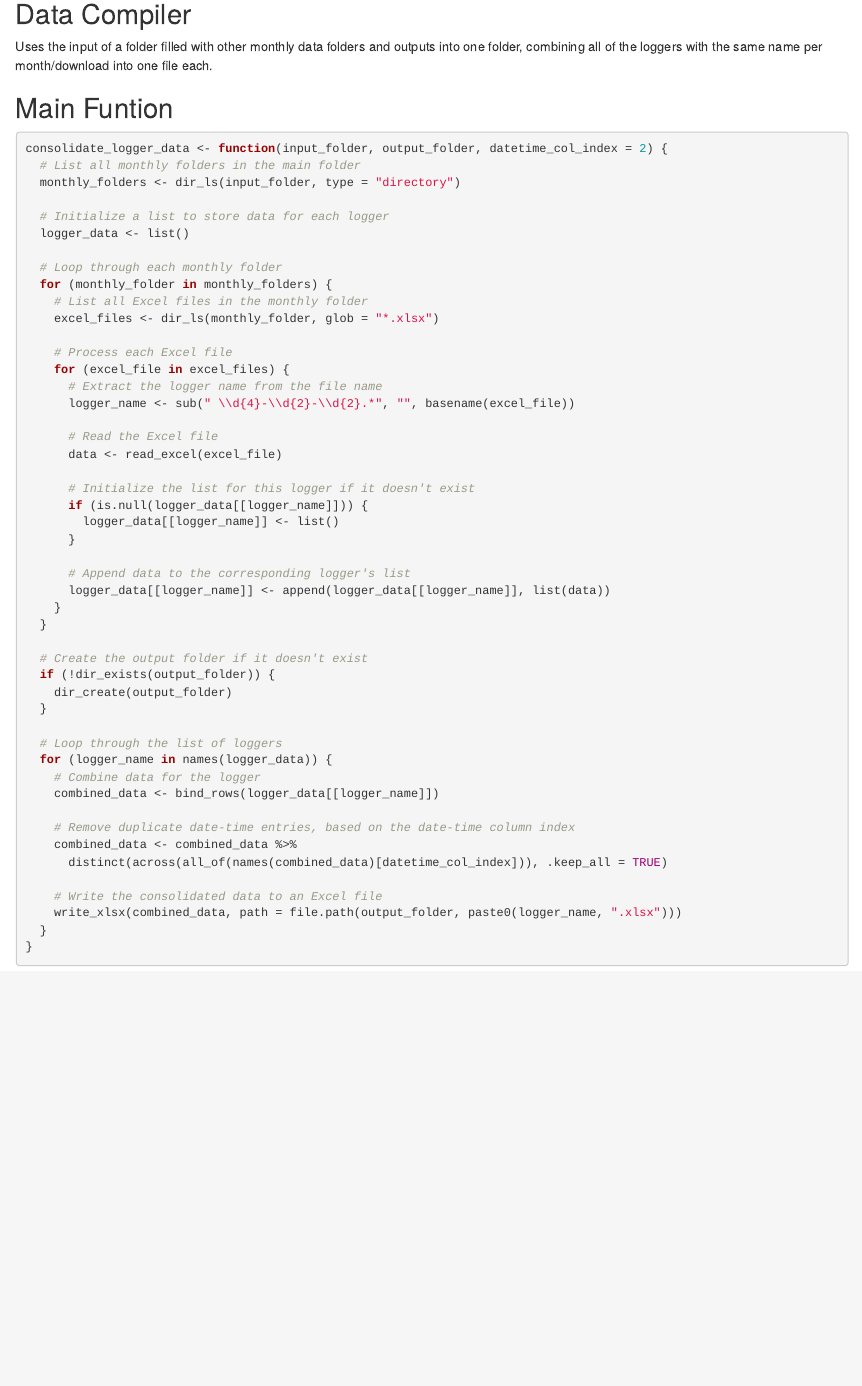
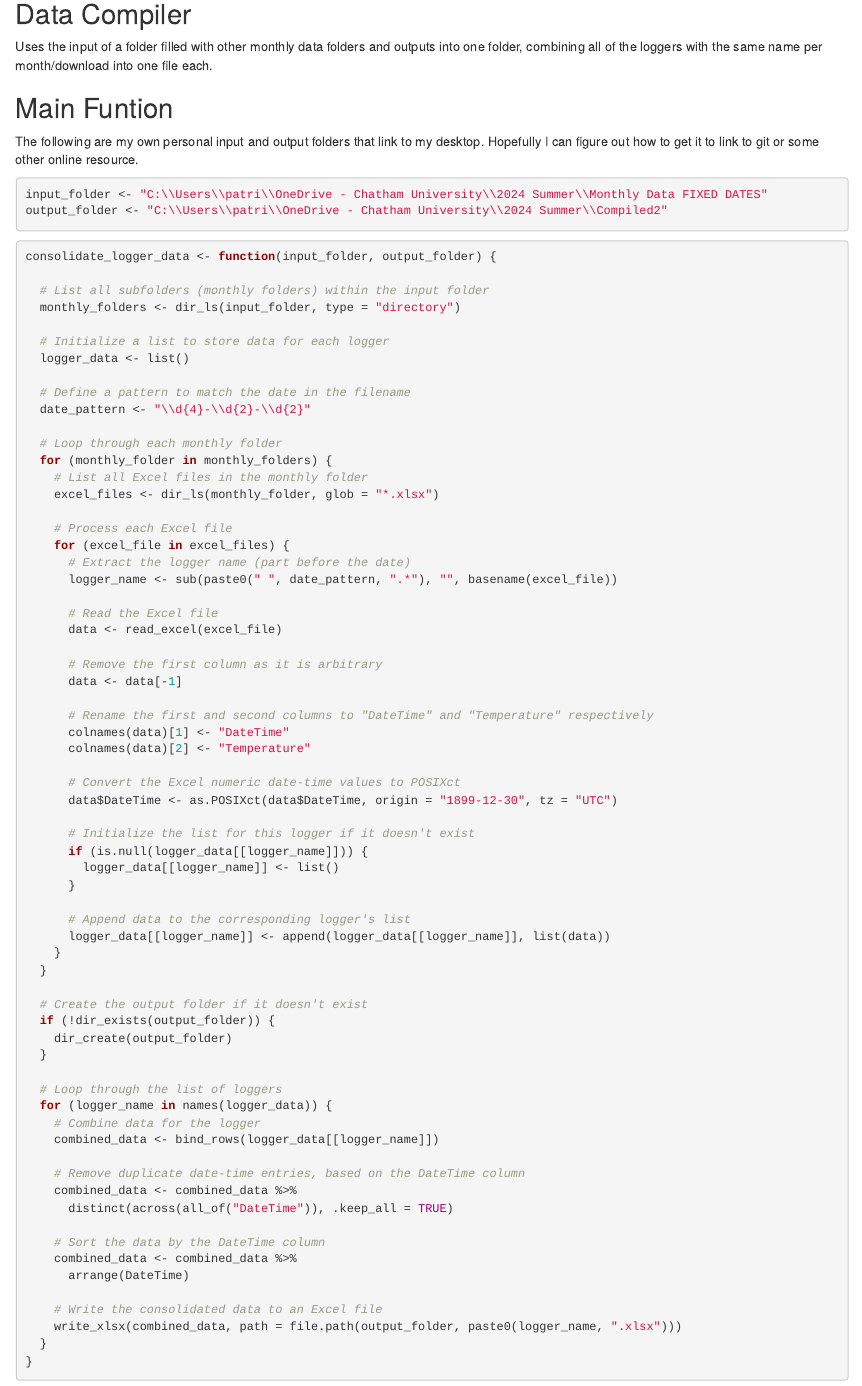
Before and after one commit to jlriddell12/FernowTrish, an R Markdown document (Compiler.Rmd): the page in a window 1100 px wide, from 140 px down. Rendered offline with R 4.5, knitr and Pandoc, with nearby package versions; some code elsewhere in the file could not run offline.

Commit message:
Fixed error with date column

````diff
--- a/Compiler.Rmd
+++ b/Compiler.Rmd
@@ -16,20 +16,33 @@ Uses the input of a folder filled with other monthly data folders and outputs in
 ```{r, echo=FALSE,include=FALSE}
 
 #Load in packages
-library(readxl);library(writexl);library(dplyr);library(fs)
+library(readxl);library(writexl);library(dplyr);library(fs);library(lubridate)
 
 ```
 
 ## Main Funtion
 
+The following are my own personal input and output folders that link to my desktop. Hopefully I can figure out how to get it to link to git or some other online resource.
+
 ```{r}
 
-consolidate_logger_data <- function(input_folder, output_folder, datetime_col_index = 2) {
-  # List all monthly folders in the main folder
+input_folder <- "C:\\Users\\patri\\OneDrive - Chatham University\\2024 Summer\\Monthly Data FIXED DATES"
+output_folder <- "C:\\Users\\patri\\OneDrive - Chatham University\\2024 Summer\\Compiled2"
+
+```
+
+```{r}
+
+consolidate_logger_data <- function(input_folder, output_folder) {
+
+  # List all subfolders (monthly folders) within the input folder
   monthly_folders <- dir_ls(input_folder, type = "directory")
 
   # Initialize a list to store data for each logger
   logger_data <- list()
+
+  # Define a pattern to match the date in the filename
+  date_pattern <- "\\d{4}-\\d{2}-\\d{2}"
 
   # Loop through each monthly folder
   for (monthly_folder in monthly_folders) {
@@ -38,11 +51,21 @@ consolidate_logger_data <- function(input_folder, output_folder, datetime_col_in
 
     # Process each Excel file
     for (excel_file in excel_files) {
-      # Extract the logger name from the file name
-      logger_name <- sub(" \\d{4}-\\d{2}-\\d{2}.*", "", basename(excel_file))
+      # Extract the logger name (part before the date)
+      logger_name <- sub(paste0(" ", date_pattern, ".*"), "", basename(excel_file))
 
       # Read the Excel file
       data <- read_excel(excel_file)
+
+      # Remove the first column as it is arbitrary
+      data <- data[-1]
+
+      # Rename the first and second columns to "DateTime" and "Temperature" respectively
+      colnames(data)[1] <- "DateTime"
+      colnames(data)[2] <- "Temperature"
+
+      # Convert the Excel numeric date-time values to POSIXct
+      data$DateTime <- as.POSIXct(data$DateTime, origin = "1899-12-30", tz = "UTC")
 
       # Initialize the list for this logger if it doesn't exist
       if (is.null(logger_data[[logger_name]])) {
@@ -64,9 +87,13 @@ consolidate_logger_data <- function(input_folder, output_folder, datetime_col_in
     # Combine data for the logger
     combined_data <- bind_rows(logger_data[[logger_name]])
 
-    # Remove duplicate date-time entries, based on the date-time column index
+    # Remove duplicate date-time entries, based on the DateTime column
     combined_data <- combined_data %>%
-      distinct(across(all_of(names(combined_data)[datetime_col_index])), .keep_all = TRUE)
+      distinct(across(all_of("DateTime")), .keep_all = TRUE)
+
+    # Sort the data by the DateTime column
+    combined_data <- combined_data %>%
+      arrange(DateTime)
 
     # Write the consolidated data to an Excel file
     write_xlsx(combined_data, path = file.path(output_folder, paste0(logger_name, ".xlsx")))
````
Also changed, not shown: Compiler.Rmd (7 more changed lines).
